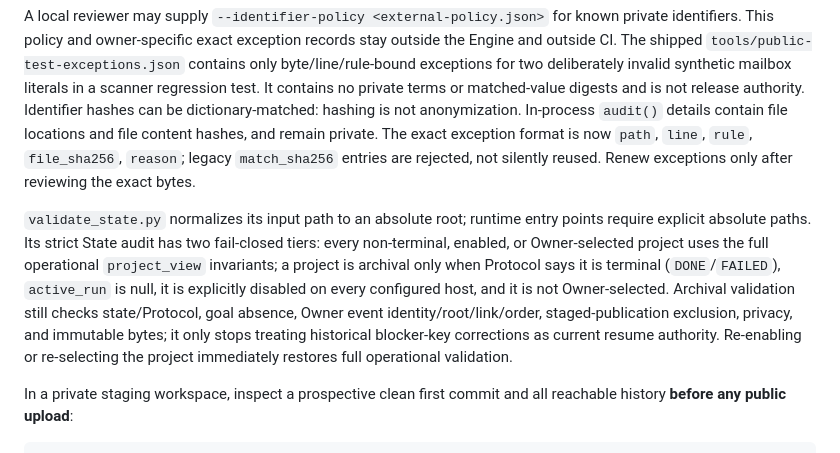
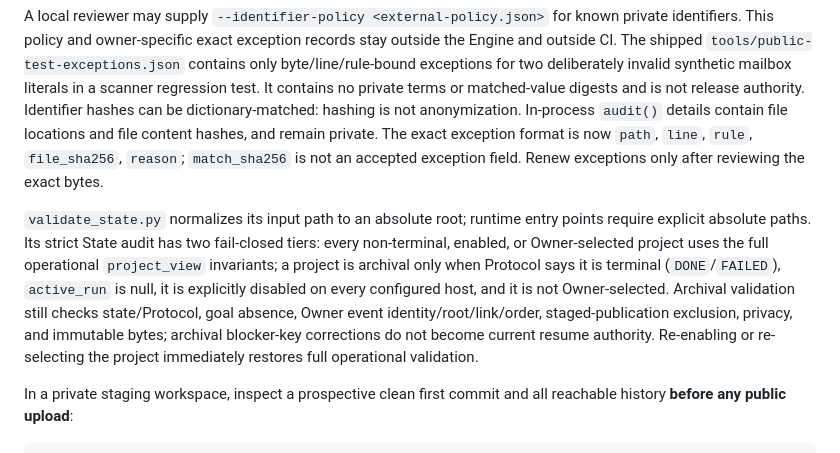
Before and after one commit to LiZufan001/AI-Agent-Bridge, a Markdown page: README.md, the part around the change. Rendered like a GitHub page.

Commit message:
Docs: remove compatibility-era wording from README

```diff
--- a/README.md
+++ b/README.md
@@ -43,10 +43,10 @@ mailbox literals in a scanner regression test. It contains no private terms or
 matched-value digests and is not release authority. Identifier hashes can be dictionary-matched: hashing is
 not anonymization. In-process `audit()` details contain file locations and file
 content hashes, and remain private. The exact exception format is now
-`path`, `line`, `rule`, `file_sha256`, `reason`; legacy `match_sha256` entries are
-rejected, not silently reused. Renew exceptions only after reviewing the exact bytes.
+`path`, `line`, `rule`, `file_sha256`, `reason`; `match_sha256` is not an accepted
+exception field. Renew exceptions only after reviewing the exact bytes.
 
-`validate_state.py` normalizes its input path to an absolute root; runtime entry points require explicit absolute paths. Its strict State audit has two fail-closed tiers: every non-terminal, enabled, or Owner-selected project uses the full operational `project_view` invariants; a project is archival only when Protocol says it is terminal (`DONE`/`FAILED`), `active_run` is null, it is explicitly disabled on every configured host, and it is not Owner-selected. Archival validation still checks state/Protocol, goal absence, Owner event identity/root/link/order, staged-publication exclusion, privacy, and immutable bytes; it only stops treating historical blocker-key corrections as current resume authority. Re-enabling or re-selecting the project immediately restores full operational validation.
+`validate_state.py` normalizes its input path to an absolute root; runtime entry points require explicit absolute paths. Its strict State audit has two fail-closed tiers: every non-terminal, enabled, or Owner-selected project uses the full operational `project_view` invariants; a project is archival only when Protocol says it is terminal (`DONE`/`FAILED`), `active_run` is null, it is explicitly disabled on every configured host, and it is not Owner-selected. Archival validation still checks state/Protocol, goal absence, Owner event identity/root/link/order, staged-publication exclusion, privacy, and immutable bytes; archival blocker-key corrections do not become current resume authority. Re-enabling or re-selecting the project immediately restores full operational validation.
 
 In a private staging workspace, inspect a prospective clean first commit and all reachable history **before any public upload**:
 
```
